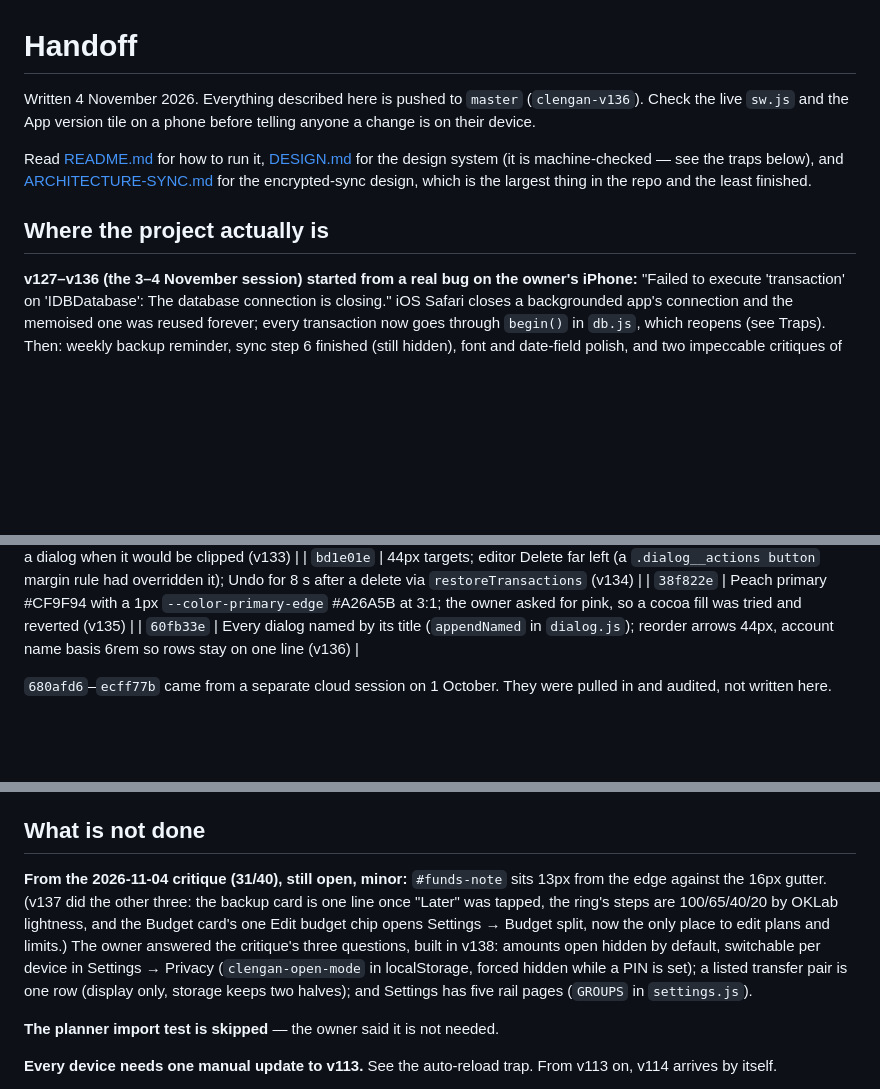
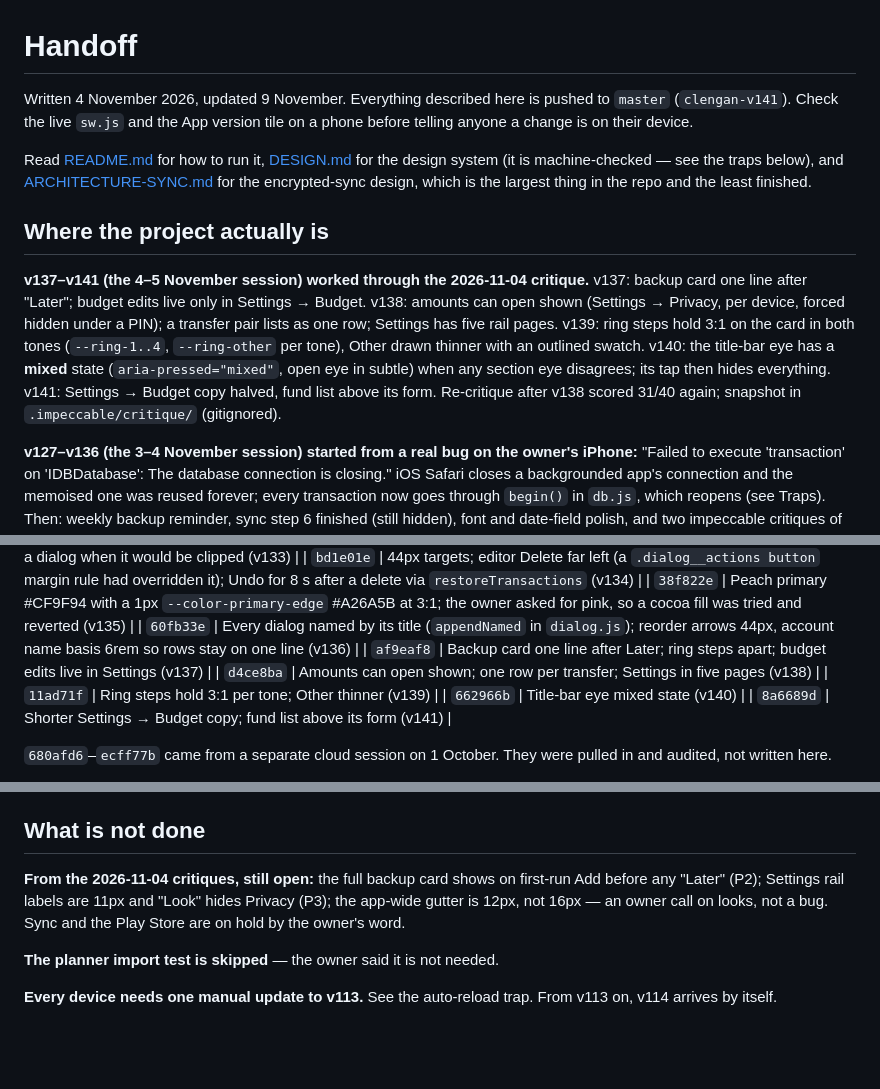
Before and after one commit to sandylatte/clengan, a Markdown page: HANDOFF.md, 3 parts joined by grey strips. Rendered like a GitHub page; blank space fills up the shorter version.

Commit message:
Handoff: v137-v141 are pushed
Co-Authored-By: Claude Opus 5.5 <noreply@anthropic.com>

```diff
--- a/HANDOFF.md
+++ b/HANDOFF.md
@@ -1,7 +1,7 @@
 # Handoff
 
-Written 4 November 2026. Everything described here is pushed to `master`
-(`clengan-v136`). Check the live `sw.js` and the App version tile
+Written 4 November 2026, updated 9 November. Everything described here is
+pushed to `master` (`clengan-v141`). Check the live `sw.js` and the App version tile
 on a phone before telling anyone a change is on their device.
 
 Read [README.md](README.md) for how to run it, [DESIGN.md](DESIGN.md) for the
@@ -10,6 +10,18 @@ design system (it is machine-checked — see the traps below), and
 which is the largest thing in the repo and the least finished.
 
 ## Where the project actually is
+
+**v137–v141 (the 4–5 November session) worked through the 2026-11-04
+critique.** v137: backup card one line after "Later"; budget edits live only
+in Settings → Budget. v138: amounts can open shown (Settings → Privacy,
+per device, forced hidden under a PIN); a transfer pair lists as one row;
+Settings has five rail pages. v139: ring steps hold 3:1 on the card in both
+tones (`--ring-1..4`, `--ring-other` per tone), Other drawn thinner with an
+outlined swatch. v140: the title-bar eye has a **mixed** state
+(`aria-pressed="mixed"`, open eye in subtle) when any section eye disagrees;
+its tap then hides everything. v141: Settings → Budget copy halved, fund
+list above its form. Re-critique after v138 scored 31/40 again; snapshot in
+`.impeccable/critique/` (gitignored).
 
 **v127–v136 (the 3–4 November session) started from a real bug on the
 owner's iPhone:** "Failed to execute 'transaction' on 'IDBDatabase': The
@@ -111,6 +123,11 @@ section below before adding a setting or a dropdown.
 | `bd1e01e` | 44px targets; editor Delete far left (a `.dialog__actions button` margin rule had overridden it); Undo for 8 s after a delete via `restoreTransactions` (v134) |
 | `38f822e` | Peach primary #CF9F94 with a 1px `--color-primary-edge` #A26A5B at 3:1; the owner asked for pink, so a cocoa fill was tried and reverted (v135) |
 | `60fb33e` | Every dialog named by its title (`appendNamed` in `dialog.js`); reorder arrows 44px, account name basis 6rem so rows stay on one line (v136) |
+| `af9eaf8` | Backup card one line after Later; ring steps apart; budget edits live in Settings (v137) |
+| `d4ce8ba` | Amounts can open shown; one row per transfer; Settings in five pages (v138) |
+| `11ad71f` | Ring steps hold 3:1 per tone; Other thinner (v139) |
+| `662966b` | Title-bar eye mixed state (v140) |
+| `8a6689d` | Shorter Settings → Budget copy; fund list above its form (v141) |
 
 `680afd6`–`ecff77b` came from a separate cloud session on 1 October. They were
 pulled in and audited, not written here.
@@ -582,15 +599,11 @@ and a simulated Enter on a touch screen closes the field without saving.
 
 ## What is not done
 
-**From the 2026-11-04 critique (31/40), still open, minor:** `#funds-note`
-sits 13px from the edge against the 16px gutter. (v137 did the other three:
-the backup card is one line once "Later" was tapped, the ring's steps are
-100/65/40/20 by OKLab lightness, and the Budget card's one Edit budget chip
-opens Settings → Budget split, now the only place to edit plans and limits.) The owner answered the critique's three questions, built in v138: amounts open
-hidden by default, switchable per device in Settings → Privacy
-(`clengan-open-mode` in localStorage, forced hidden while a PIN is set); a
-listed transfer pair is one row (display only, storage keeps two halves); and
-Settings has five rail pages (`GROUPS` in `settings.js`).
+**From the 2026-11-04 critiques, still open:** the full backup card shows on
+first-run Add before any "Later" (P2); Settings rail labels are 11px and
+"Look" hides Privacy (P3); the app-wide gutter is 12px, not 16px — an owner
+call on looks, not a bug. Sync and the Play Store are on hold by the owner's
+word.
 
 **The planner import test is skipped** — the owner said it is not needed.
 
```
